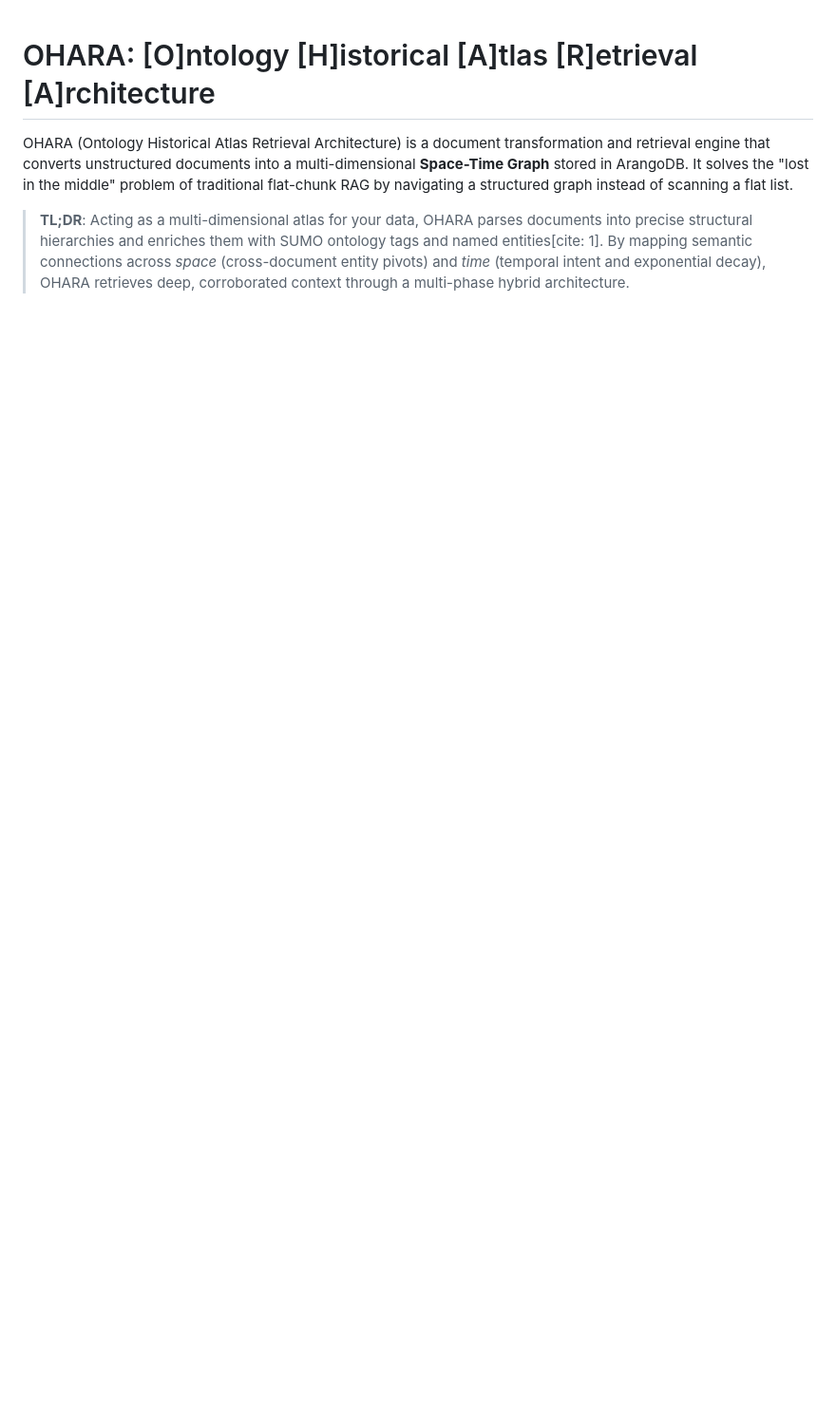
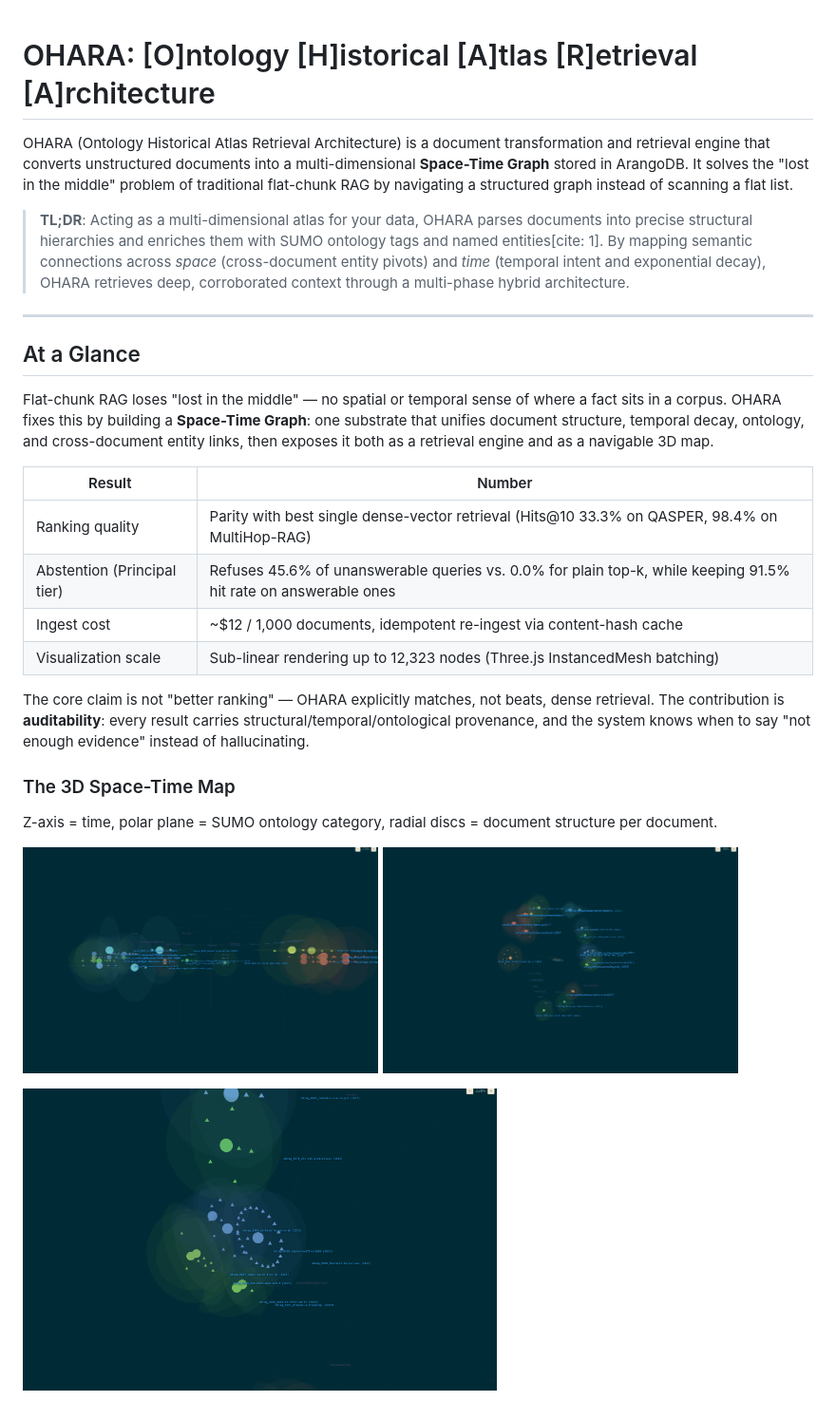
Before and after one commit to royalgarter/doc_ohara, a Markdown page: README.md, the part around one of its changes. Shown at 95% size. GitHub-like rendering; blank space fills up the shorter version.

Commit message:
README: add At a Glance section with paper highlights and figures
Pulls key numbers and images from refs/paper_rivf2026.tex and refs/figs/
so a new reader can grasp the project's idea without reading the code.

Co-Authored-By: Claude Sonnet 5 <noreply@anthropic.com>

```diff
--- a/README.md
+++ b/README.md
@@ -3,3 +3,31 @@
 OHARA (Ontology Historical Atlas Retrieval Architecture) is a document transformation and retrieval engine that converts unstructured documents into a multi-dimensional **Space-Time Graph** stored in ArangoDB. It solves the "lost in the middle" problem of traditional flat-chunk RAG by navigating a structured graph instead of scanning a flat list.
 
 > **TL;DR**: Acting as a multi-dimensional atlas for your data, OHARA parses documents into precise structural hierarchies and enriches them with SUMO ontology tags and named entities[cite: 1]. By mapping semantic connections across *space* (cross-document entity pivots) and *time* (temporal intent and exponential decay), OHARA retrieves deep, corroborated context through a multi-phase hybrid architecture.
+
+---
+
+## At a Glance
+
+Flat-chunk RAG loses "lost in the middle" — no spatial or temporal sense of where a fact sits in a corpus. OHARA fixes this by building a **Space-Time Graph**: one substrate that unifies document structure, temporal decay, ontology, and cross-document entity links, then exposes it both as a retrieval engine and as a navigable 3D map.
+
+| Result | Number |
+|---|---|
+| Ranking quality | Parity with best single dense-vector retrieval (Hits@10 33.3% on QASPER, 98.4% on MultiHop-RAG) |
+| Abstention (Principal tier) | Refuses 45.6% of unanswerable queries vs. 0.0% for plain top-k, while keeping 91.5% hit rate on answerable ones |
+| Ingest cost | ~$12 / 1,000 documents, idempotent re-ingest via content-hash cache |
+| Visualization scale | Sub-linear rendering up to 12,323 nodes (Three.js InstancedMesh batching) |
+
+The core claim is not "better ranking" — OHARA explicitly matches, not beats, dense retrieval. The contribution is **auditability**: every result carries structural/temporal/ontological provenance, and the system knows when to say "not enough evidence" instead of hallucinating.
+
+### The 3D Space-Time Map
+
+Z-axis = time, polar plane = SUMO ontology category, radial discs = document structure per document.
+
+<p float="left">
+  <img src="refs/figs/sunburst_top.png" width="45%" alt="Sunburst top-down view, ontology cross-section" />
+  <img src="refs/figs/tunnel_oblique.png" width="45%" alt="Oblique tunnel view, time as depth" />
+</p>
+<p>
+  <img src="refs/figs/disc_closeup.png" width="60%" alt="Close-up of one document disc, section hierarchy as concentric rings" />
+</p>
+
```
Also changed, not shown: other parts of README.md (+16 -0 lines).
